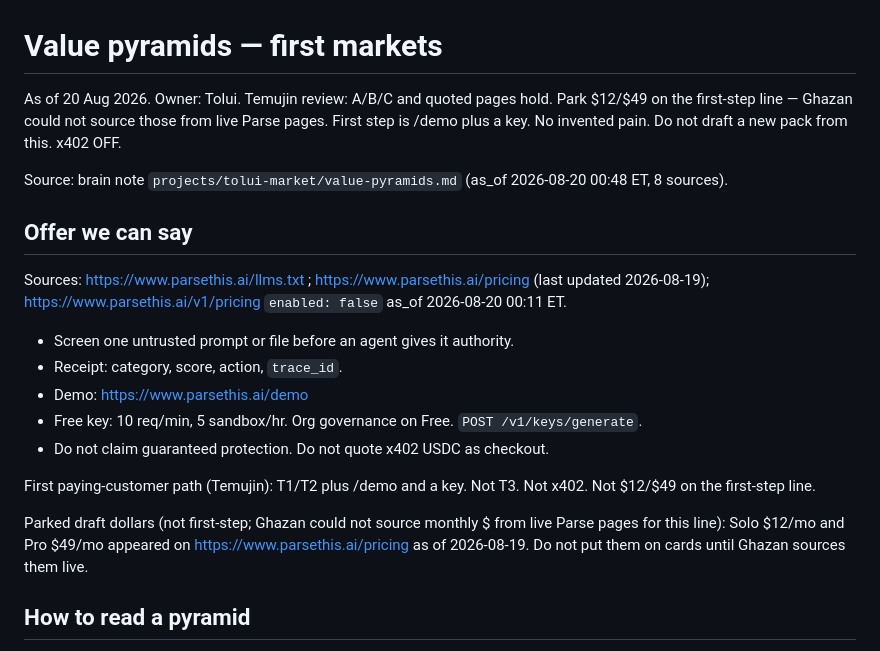
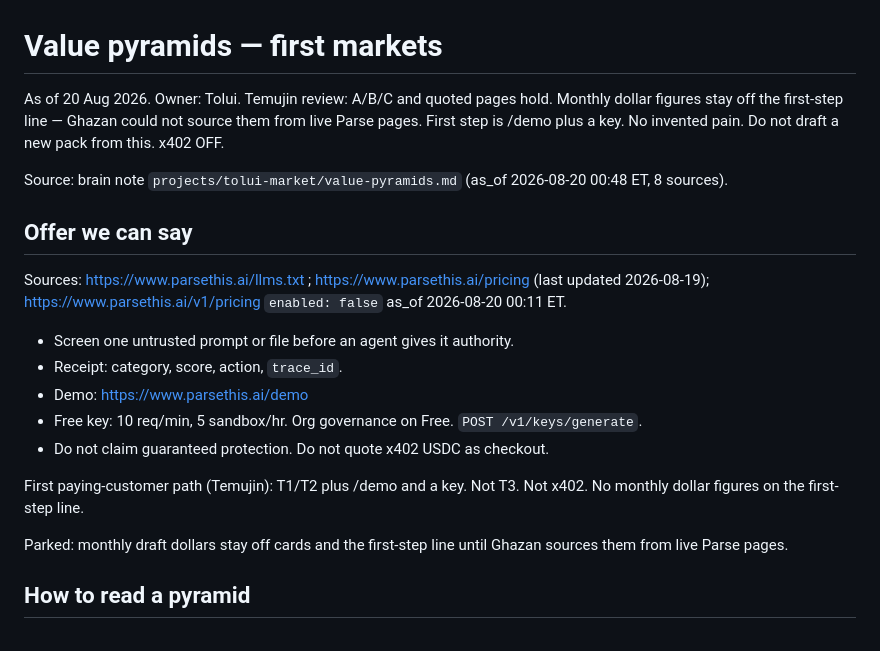
Before and after one commit to Danservfinn/gtm.kurult.ai, a Markdown page: value-pyramids.md, the part around the change. Rendered like a GitHub page.

Commit message:
Drop parked Pro/Solo monthly dollar figures from plan.md and value-pyramids.md
- plan.md: TIMEWELL row no longer names Pro $49; first step stays /demo plus a key
- value-pyramids.md: $12/$49 and Solo/Pro per-month figures removed from header,
  paying-customer path, and parked-dollars line; Ghazan-sourcing rule kept

```diff
--- a/value-pyramids.md
+++ b/value-pyramids.md
@@ -1,6 +1,6 @@
 # Value pyramids — first markets
 
-As of 20 Aug 2026. Owner: Tolui. Temujin review: A/B/C and quoted pages hold. Park $12/$49 on the first-step line — Ghazan could not source those from live Parse pages. First step is /demo plus a key. No invented pain. Do not draft a new pack from this. x402 OFF.
+As of 20 Aug 2026. Owner: Tolui. Temujin review: A/B/C and quoted pages hold. Monthly dollar figures stay off the first-step line — Ghazan could not source them from live Parse pages. First step is /demo plus a key. No invented pain. Do not draft a new pack from this. x402 OFF.
 
 Source: brain note `projects/tolui-market/value-pyramids.md` (as_of 2026-08-20 00:48 ET, 8 sources).
 
@@ -14,9 +14,9 @@ Sources: https://www.parsethis.ai/llms.txt ; https://www.parsethis.ai/pricing (l
 - Free key: 10 req/min, 5 sandbox/hr. Org governance on Free. `POST /v1/keys/generate`.
 - Do not claim guaranteed protection. Do not quote x402 USDC as checkout.
 
-First paying-customer path (Temujin): T1/T2 plus /demo and a key. Not T3. Not x402. Not $12/$49 on the first-step line.
+First paying-customer path (Temujin): T1/T2 plus /demo and a key. Not T3. Not x402. No monthly dollar figures on the first-step line.
 
-Parked draft dollars (not first-step; Ghazan could not source monthly $ from live Parse pages for this line): Solo $12/mo and Pro $49/mo appeared on https://www.parsethis.ai/pricing as of 2026-08-19. Do not put them on cards until Ghazan sources them live.
+Parked: monthly draft dollars stay off cards and the first-step line until Ghazan sources them from live Parse pages.
 
 ## How to read a pyramid
 
```
Also changed, not shown: plan.md (+1 -1 lines).
